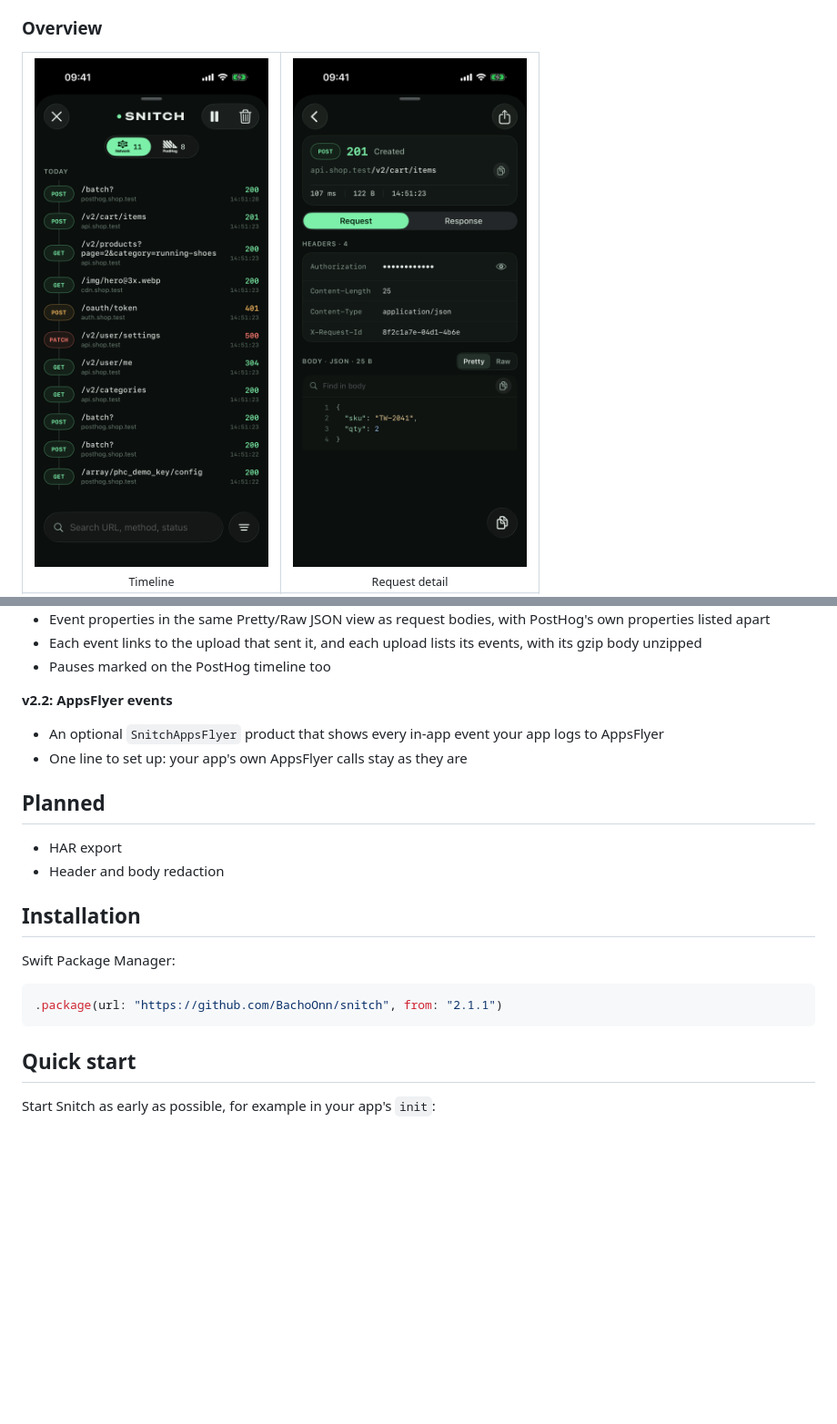
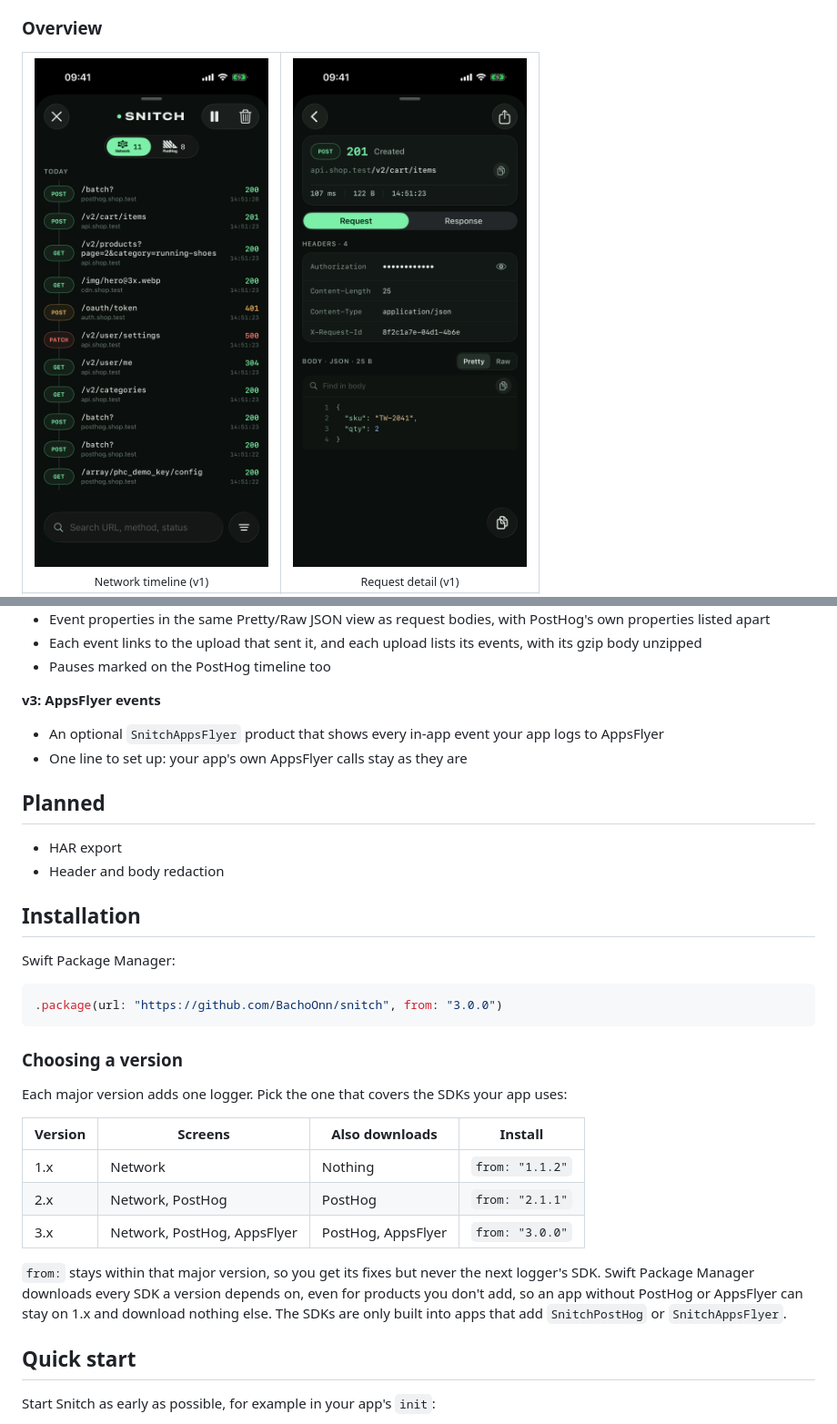
Before and after one commit to BachoOnn/snitch, a Markdown page: README.md, 2 parts joined by grey strips. Shown at 91% size. Drawn GitHub-style; blank space fills up the shorter version.

Commit message:
Show the AppsFlyer screens and how to pick a version in the README

````diff
--- a/README.md
+++ b/README.md
@@ -17,7 +17,7 @@ See what your iOS app sends and logs: network requests and analytics events, eac
 
 <table>
 <tr>
-<td align="center"><img src="docs/overview-timeline.png" width="260" alt="The request timeline"><br><sub>Timeline</sub></td>
-<td align="center"><img src="docs/overview-detail.png" width="260" alt="A request's detail screen"><br><sub>Request detail</sub></td>
+<td align="center"><img src="docs/overview-timeline.png" width="260" alt="The request timeline"><br><sub>Network timeline (v1)</sub></td>
+<td align="center"><img src="docs/overview-detail.png" width="260" alt="A request's detail screen"><br><sub>Request detail (v1)</sub></td>
 </tr>
 <tr>
@@ -56,7 +60,7 @@ Snitch is an in-app debugging tool for iOS. It records your app's own `URLSessio
 - Each event links to the upload that sent it, and each upload lists its events, with its gzip body unzipped
 - Pauses marked on the PostHog timeline too
 
-**v2.2: AppsFlyer events**
+**v3: AppsFlyer events**
 - An optional `SnitchAppsFlyer` product that shows every in-app event your app logs to AppsFlyer
 - One line to set up: your app's own AppsFlyer calls stay as they are
 
@@ -70,8 +74,24 @@ Snitch is an in-app debugging tool for iOS. It records your app's own `URLSessio
 Swift Package Manager:
 
 ```swift
-.package(url: "https://github.com/BachoOnn/snitch", from: "2.1.1")
+.package(url: "https://github.com/BachoOnn/snitch", from: "3.0.0")
 ```
+
+### Choosing a version
+
+Each major version adds one logger. Pick the one that covers the SDKs your app uses:
+
+| Version | Screens | Also downloads | Install |
+|---|---|---|---|
+| 1.x | Network | Nothing | `from: "1.1.2"` |
+| 2.x | Network, PostHog | PostHog | `from: "2.1.1"` |
+| 3.x | Network, PostHog, AppsFlyer | PostHog, AppsFlyer | `from: "3.0.0"` |
+
+`from:` stays within that major version, so you get its fixes but never the next
+logger's SDK. Swift Package Manager downloads every SDK a version depends on, even
+for products you don't add, so an app without PostHog or AppsFlyer can stay on 1.x
+and download nothing else. The SDKs are only built into apps that add
+`SnitchPostHog` or `SnitchAppsFlyer`.
 
 ## Quick start
 
````
Also changed, not shown: other parts of README.md (+6 -2 lines), docs/overview-appsflyer-detail.png (added), docs/overview-appsflyer.png (added).
